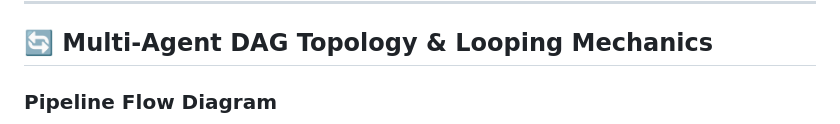
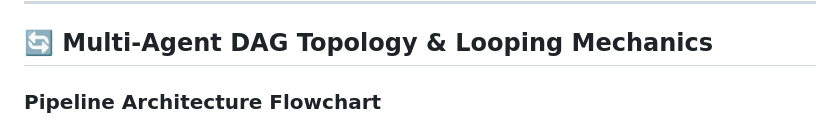
Before and after one commit to ruhannpn/AegisML, a Markdown page: README.md, the part around one of its changes. GitHub-like rendering.

Commit message:
docs: Add interactive GitHub Mermaid DAG flowchart matching architecture diagram

```diff
--- a/README.md
+++ b/README.md
@@ -22,5 +22,5 @@
 
 ## 🔄 Multi-Agent DAG Topology & Looping Mechanics
 
-### Pipeline Flow Diagram
+### Pipeline Architecture Flowchart
 
```
Also changed, not shown: other parts of README.md (+28 -32 lines).
